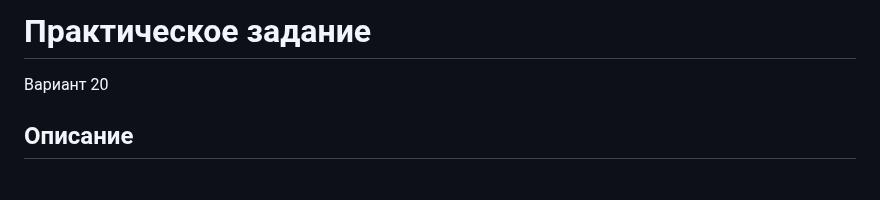
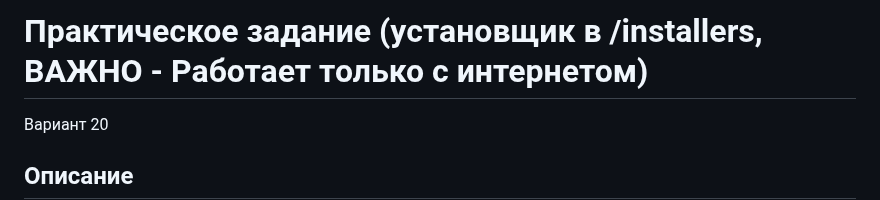
Before and after one commit to maltira/practicum_project, a Markdown page: README.md, the part around the change. Rendered like a GitHub page; blank space fills up the shorter version.

```diff
--- a/README.md
+++ b/README.md
@@ -1,4 +1,4 @@
-# Практическое задание
+# Практическое задание (установщик в /installers, ВАЖНО - Работает только с интернетом)
 
 Вариант 20
 
```
